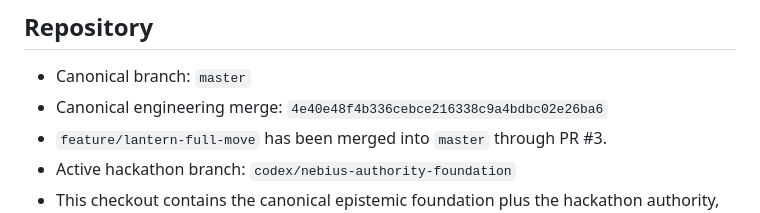
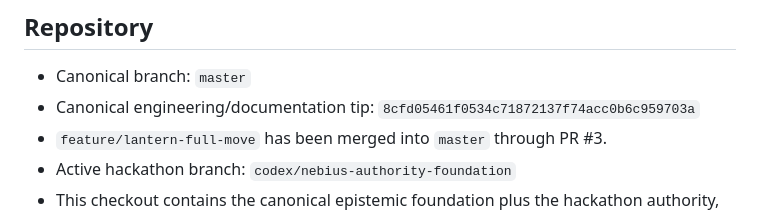
Before and after one commit to matthewjameswatkins1978-cyber/lantern-keeper, a Markdown page: CURRENT.md, the part around the change. GitHub-like rendering.

Commit message:
docs: align current state with canonical master

```diff
--- a/CURRENT.md
+++ b/CURRENT.md
@@ -3,7 +3,7 @@
 ## Repository
 
 - Canonical branch: `master`
-- Canonical engineering merge: `4e40e48f4b336cebce216338c9a4bdbc02e26ba6`
+- Canonical engineering/documentation tip: `8cfd05461f0534c71872137f74acc0b6c959703a`
 - `feature/lantern-full-move` has been merged into `master` through PR #3.
 - Active hackathon branch: `codex/nebius-authority-foundation`
 - This checkout contains the canonical epistemic foundation plus the hackathon
```
